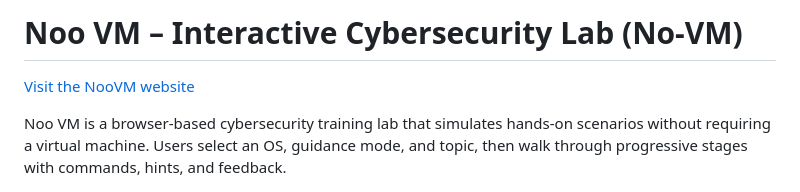
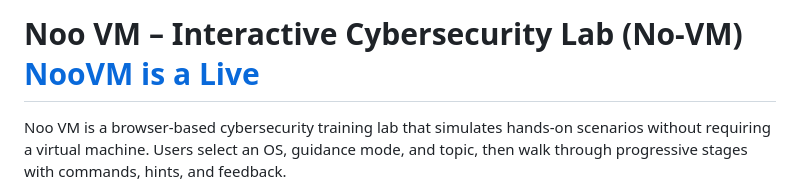
Before and after one commit to noovm/noovm.github.io, a Markdown page: README.md, the part around the change. GitHub-like rendering.

```diff
--- a/README.md
+++ b/README.md
@@ -1,5 +1,5 @@
-# Noo VM – Interactive Cybersecurity Lab (No‑VM) </br>
-[Visit the NooVM website](https://noovm.github.io/)
+# Noo VM – Interactive Cybersecurity Lab (No‑VM) [NooVM is a Live](https://noovm.github.io/)
+
 
 Noo VM is a browser‑based cybersecurity training lab that simulates hands‑on scenarios without requiring a virtual machine. Users select an OS, guidance mode, and topic, then walk through progressive stages with commands, hints, and feedback.
 
```
